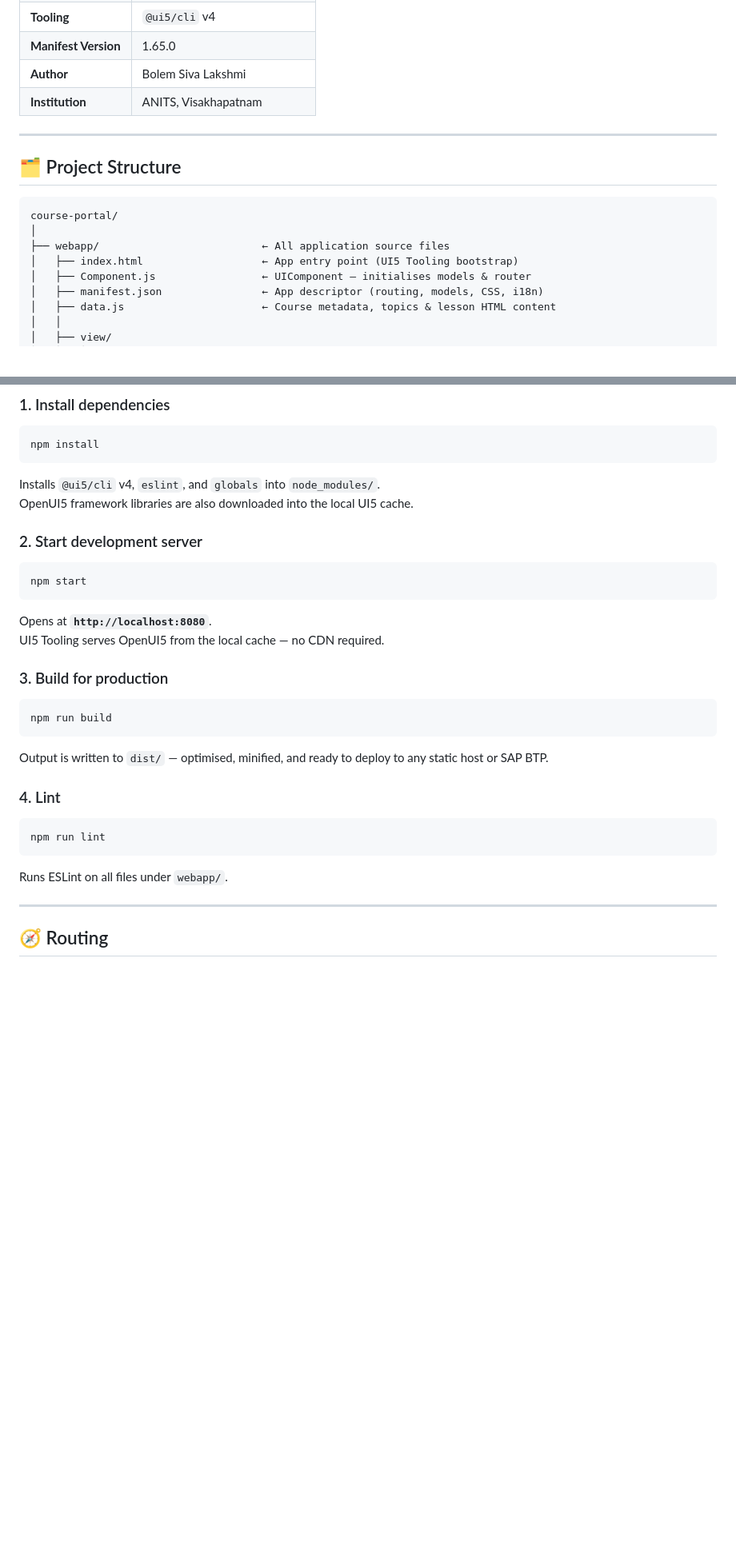
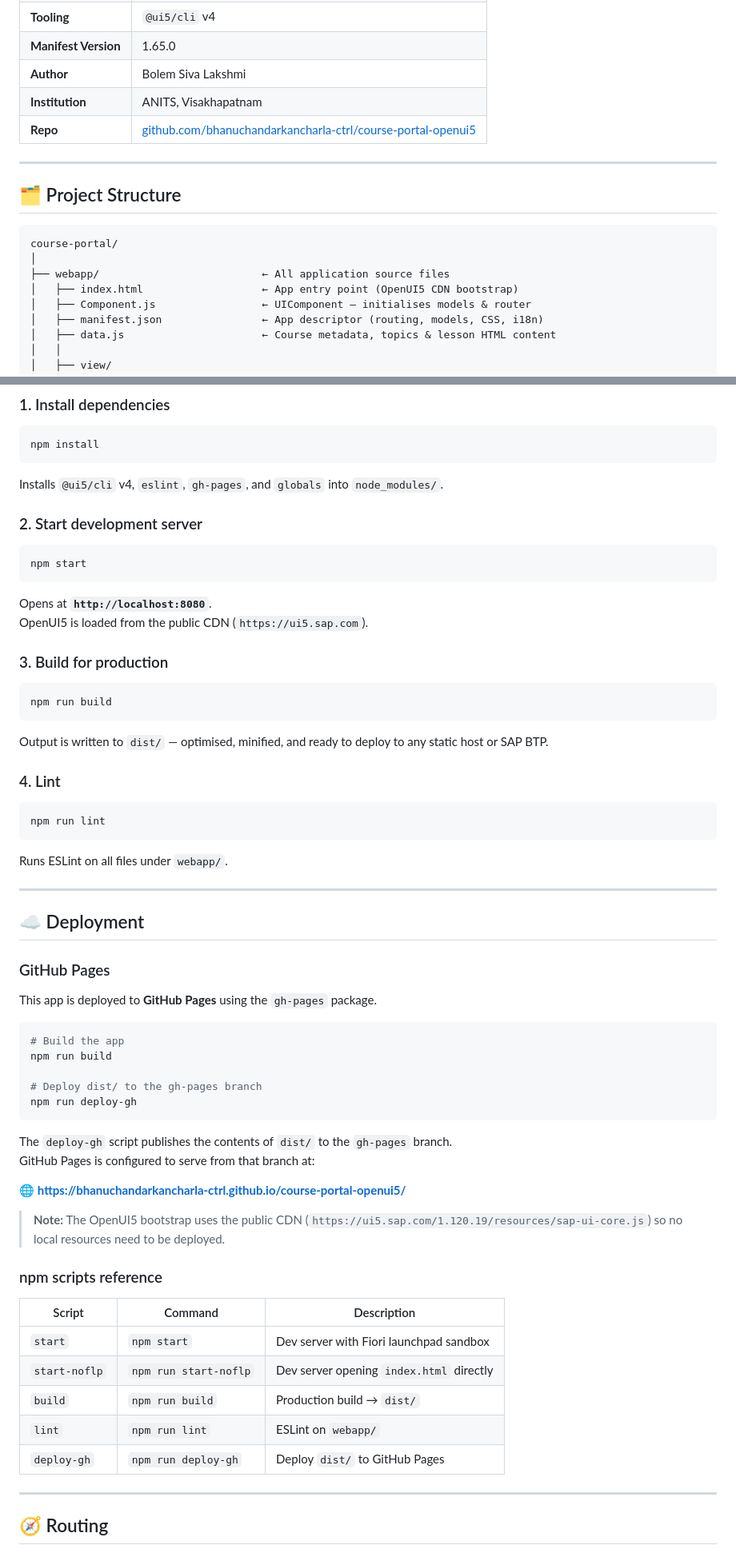
Before and after one commit to bhanuchandarkancharla-ctrl/course-portal-openui5, a Markdown page: README.md, 2 parts joined by grey strips. Shown at 80% size. GitHub-like rendering; blank space fills up the shorter version.

Commit message:
docs: update README with live demo link and deployment section

````diff
--- a/README.md
+++ b/README.md
@@ -17,6 +19,7 @@ Built with the **SAP Horizon** theme, Fiori design patterns, and the **UI5 Tooli
 | **Manifest Version** | 1.65.0 |
 | **Author** | Bolem Siva Lakshmi |
 | **Institution** | ANITS, Visakhapatnam |
+| **Repo** | [github.com/bhanuchandarkancharla-ctrl/course-portal-openui5](https://github.com/bhanuchandarkancharla-ctrl/course-portal-openui5) |
 
 ---
 
@@ -26,7 +29,7 @@ Built with the **SAP Horizon** theme, Fiori design patterns, and the **UI5 Tooli
 course-portal/
 │
 ├── webapp/                          ← All application source files
-│   ├── index.html                   ← App entry point (UI5 Tooling bootstrap)
+│   ├── index.html                   ← App entry point (OpenUI5 CDN bootstrap)
 │   ├── Component.js                 ← UIComponent — initialises models & router
 │   ├── manifest.json                ← App descriptor (routing, models, CSS, i18n)
 │   ├── data.js                      ← Course metadata, topics & lesson HTML content
@@ -76,8 +80,7 @@ course-portal/
 npm install
 ```
 
-Installs `@ui5/cli` v4, `eslint`, and `globals` into `node_modules/`.
-OpenUI5 framework libraries are also downloaded into the local UI5 cache.
+Installs `@ui5/cli` v4, `eslint`, `gh-pages`, and `globals` into `node_modules/`.
 
 ### 2. Start development server
 
@@ -86,7 +89,7 @@ npm start
 ```
 
 Opens at **`http://localhost:8080`**.
-UI5 Tooling serves OpenUI5 from the local cache — no CDN required.
+OpenUI5 is loaded from the public CDN (`https://ui5.sap.com`).
 
 ### 3. Build for production
 
@@ -103,6 +106,39 @@ npm run lint
 ```
 
 Runs ESLint on all files under `webapp/`.
+
+---
+
+## ☁️ Deployment
+
+### GitHub Pages
+
+This app is deployed to **GitHub Pages** using the `gh-pages` package.
+
+```bash
+# Build the app
+npm run build
+
+# Deploy dist/ to the gh-pages branch
+npm run deploy-gh
+```
+
+The `deploy-gh` script publishes the contents of `dist/` to the `gh-pages` branch.
+GitHub Pages is configured to serve from that branch at:
+
+🌐 **[https://bhanuchandarkancharla-ctrl.github.io/course-portal-openui5/](https://bhanuchandarkancharla-ctrl.github.io/course-portal-openui5/)**
+
+> **Note:** The OpenUI5 bootstrap uses the public CDN (`https://ui5.sap.com/1.120.19/resources/sap-ui-core.js`) so no local resources need to be deployed.
+
+### npm scripts reference
+
+| Script | Command | Description |
+|---|---|---|
+| `start` | `npm start` | Dev server with Fiori launchpad sandbox |
+| `start-noflp` | `npm run start-noflp` | Dev server opening `index.html` directly |
+| `build` | `npm run build` | Production build → `dist/` |
+| `lint` | `npm run lint` | ESLint on `webapp/` |
+| `deploy-gh` | `npm run deploy-gh` | Deploy `dist/` to GitHub Pages |
 
 ---
 
````
Also changed, not shown: other parts of README.md (+3 -0 lines).
